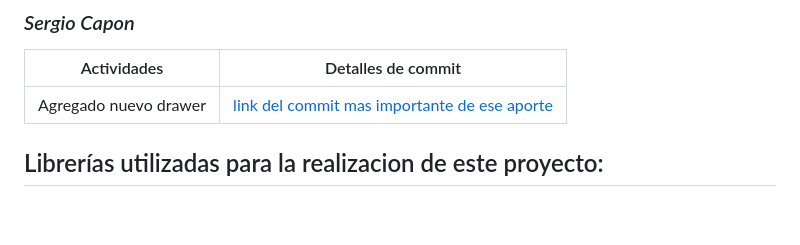
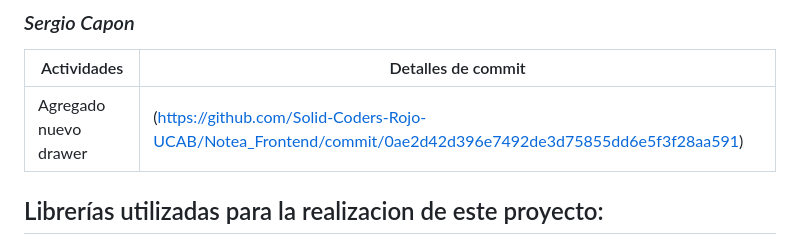
Before and after one commit to Solid-Coders-Rojo-UCAB/Notea_Frontend, a Markdown page: README.md, the part around the change. Drawn GitHub-style; blank space fills up the shorter version.

```diff
--- a/README.md
+++ b/README.md
@@ -59,7 +59,7 @@ $ flutter run
 ### _Sergio Capon_
 | Actividades                                                                                                            | Detalles de commit                                               |
 |----------------------------------------------------------------------------------------------------------------------|-------------------------------------------------------|
-| Agregado nuevo drawer | [link del commit mas importante de ese aporte](https://github.com/Solid-Coders-Rojo-UCAB/Notea_Frontend/commit/0ae2d42d396e7492de3d75855dd6e5f3f28aa591)
+| Agregado nuevo drawer |(https://github.com/Solid-Coders-Rojo-UCAB/Notea_Frontend/commit/0ae2d42d396e7492de3d75855dd6e5f3f28aa591)
 
 ## Librerías utilizadas para la realizacion de este proyecto:
 - [Firebase_core (ver: 2.15.0)](https://pub.dev/packages/firebase_core)
```
